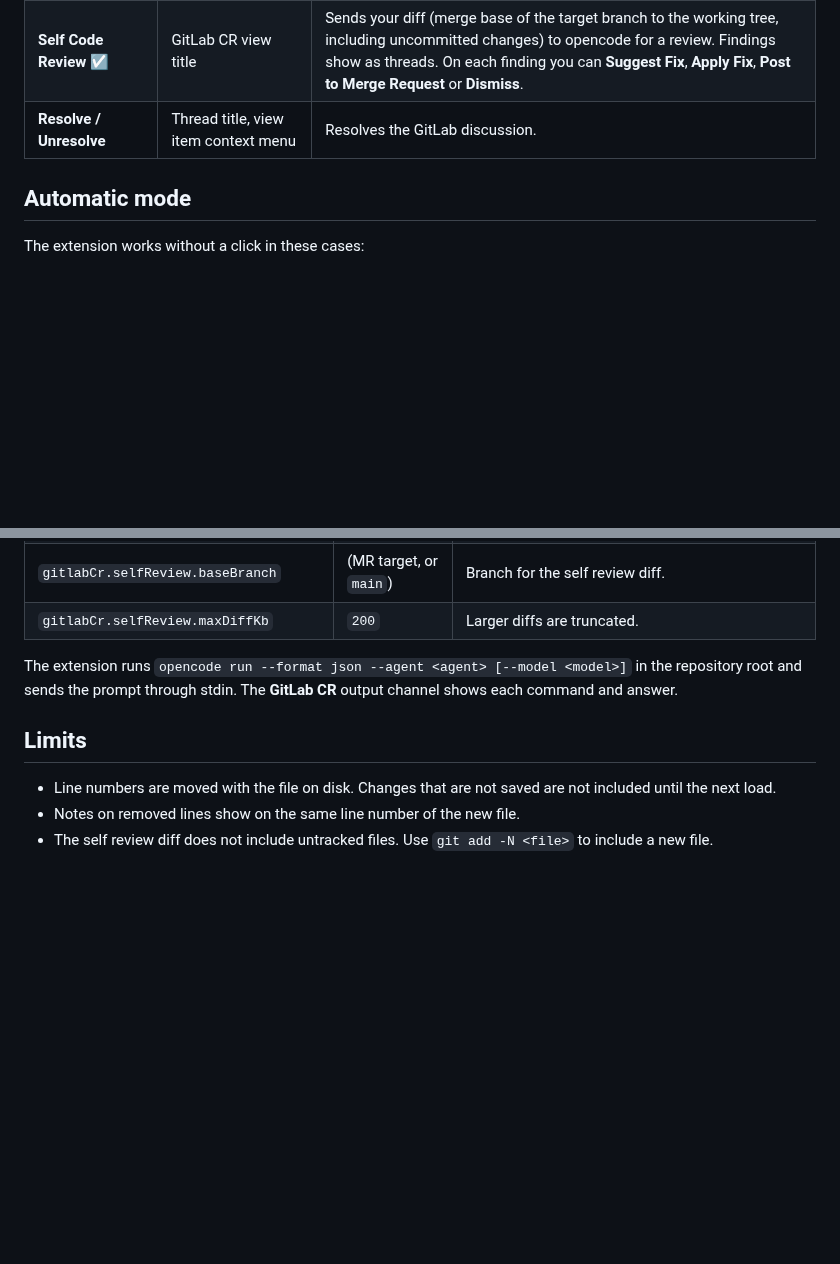
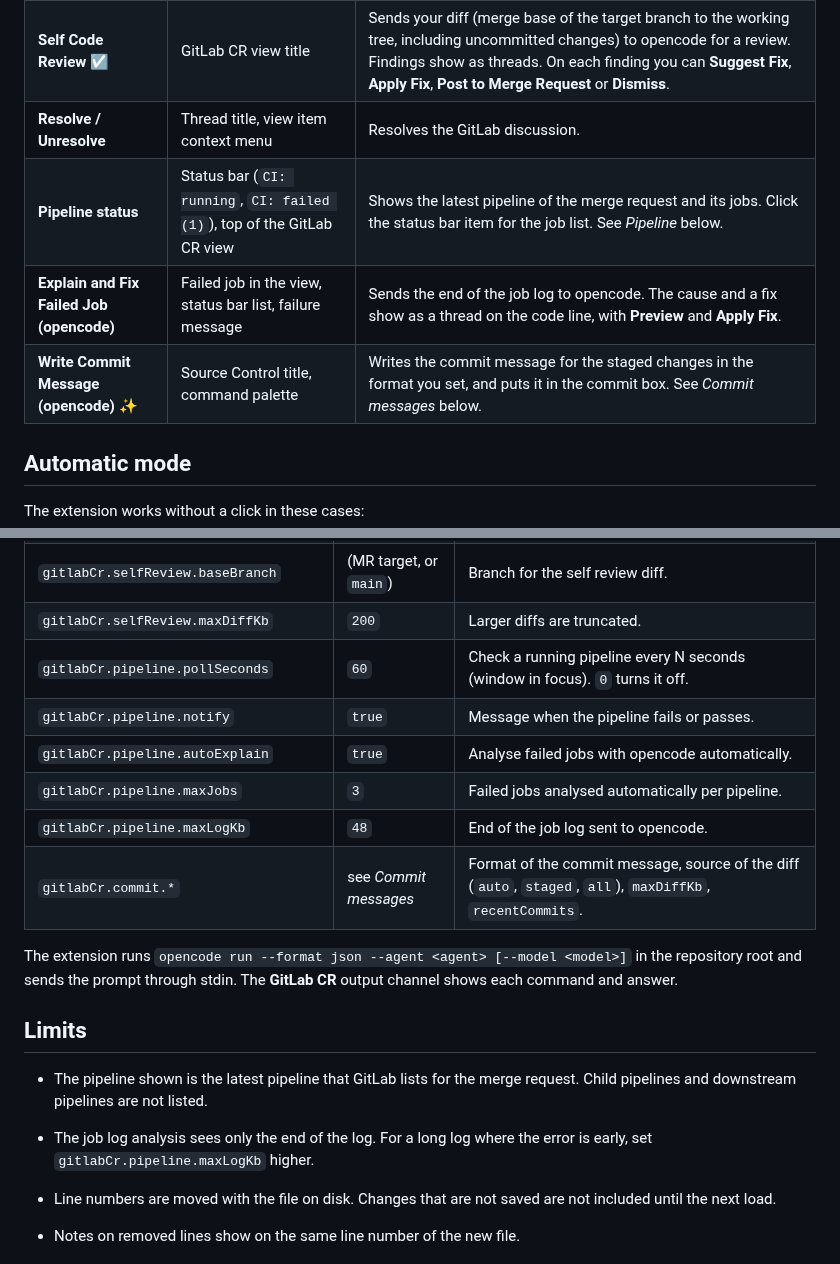
Before and after one commit to alonlot/crcode, a Markdown page: README.md, 2 parts joined by grey strips. GitHub-like rendering; blank space fills up the shorter version.

```diff
--- a/README.md
+++ b/README.md
@@ -25,6 +25,9 @@ Self review findings show the same way, with the label "Self review" and the sev
 | **Fix All CR Notes** 🪄 | GitLab CR view title | Makes fixes for all open notes of the merge request (several in parallel) and uses the fixes that are already ready. Then it applies them in one edit. It skips notes whose fix you already applied or discarded. Fixes that overlap are not applied; the log shows them. |
 | **Self Code Review** ☑ | GitLab CR view title | Sends your diff (merge base of the target branch to the working tree, including uncommitted changes) to opencode for a review. Findings show as threads. On each finding you can **Suggest Fix**, **Apply Fix**, **Post to Merge Request** or **Dismiss**. |
 | **Resolve / Unresolve** | Thread title, view item context menu | Resolves the GitLab discussion. |
+| **Pipeline status** | Status bar (`CI: running`, `CI: failed (1)`), top of the GitLab CR view | Shows the latest pipeline of the merge request and its jobs. Click the status bar item for the job list. See *Pipeline* below. |
+| **Explain and Fix Failed Job (opencode)** | Failed job in the view, status bar list, failure message | Sends the end of the job log to opencode. The cause and a fix show as a thread on the code line, with **Preview** and **Apply Fix**. |
+| **Write Commit Message (opencode)** ✨ | Source Control title, command palette | Writes the commit message for the staged changes in the format you set, and puts it in the commit box. See *Commit messages* below. |
 
 ## Automatic mode
 
@@ -103,10 +161,19 @@ The extension reads the GitLab URL and project path from the remote. Set them yo
 | `gitlabCr.fixAll.confirm` | `true` | Ask before **Fix All** applies the fixes. |
 | `gitlabCr.selfReview.baseBranch` | (MR target, or `main`) | Branch for the self review diff. |
 | `gitlabCr.selfReview.maxDiffKb` | `200` | Larger diffs are truncated. |
+| `gitlabCr.pipeline.pollSeconds` | `60` | Check a running pipeline every N seconds (window in focus). `0` turns it off. |
+| `gitlabCr.pipeline.notify` | `true` | Message when the pipeline fails or passes. |
+| `gitlabCr.pipeline.autoExplain` | `true` | Analyse failed jobs with opencode automatically. |
+| `gitlabCr.pipeline.maxJobs` | `3` | Failed jobs analysed automatically per pipeline. |
+| `gitlabCr.pipeline.maxLogKb` | `48` | End of the job log sent to opencode. |
+| `gitlabCr.commit.*` | see *Commit messages* | Format of the commit message, source of the diff (`auto`, `staged`, `all`), `maxDiffKb`, `recentCommits`. |
 
 The extension runs `opencode run --format json --agent <agent> [--model <model>]` in the repository root and sends the prompt through stdin. The **GitLab CR** output channel shows each command and answer.
 
 ## Limits
+
+- The pipeline shown is the latest pipeline that GitLab lists for the merge request. Child pipelines and downstream pipelines are not listed.
+- The job log analysis sees only the end of the log. For a long log where the error is early, set `gitlabCr.pipeline.maxLogKb` higher.
 
 - Line numbers are moved with the file on disk. Changes that are not saved are not included until the next load.
 - Notes on removed lines show on the same line number of the new file.
```
Also changed, not shown: other parts of README.md (+56 -1 lines), docs/commit-message.png (added), docs/pipeline.png (added), 13 other files.
